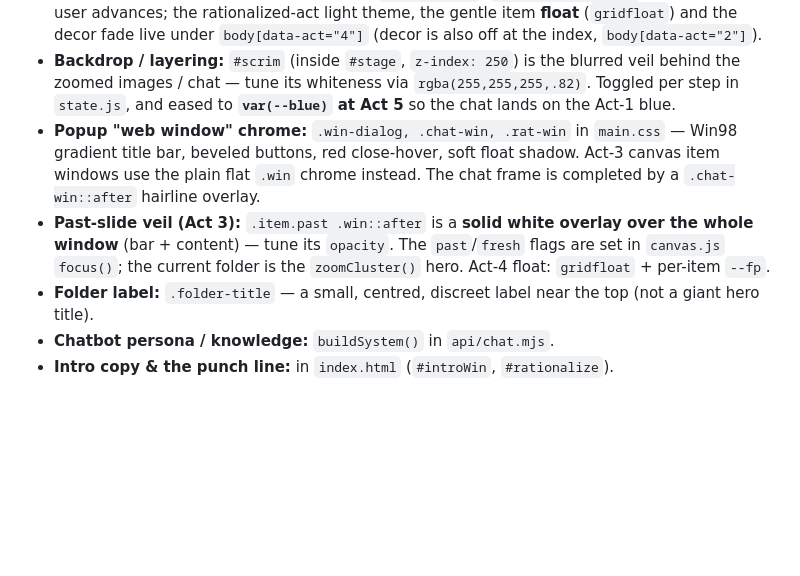
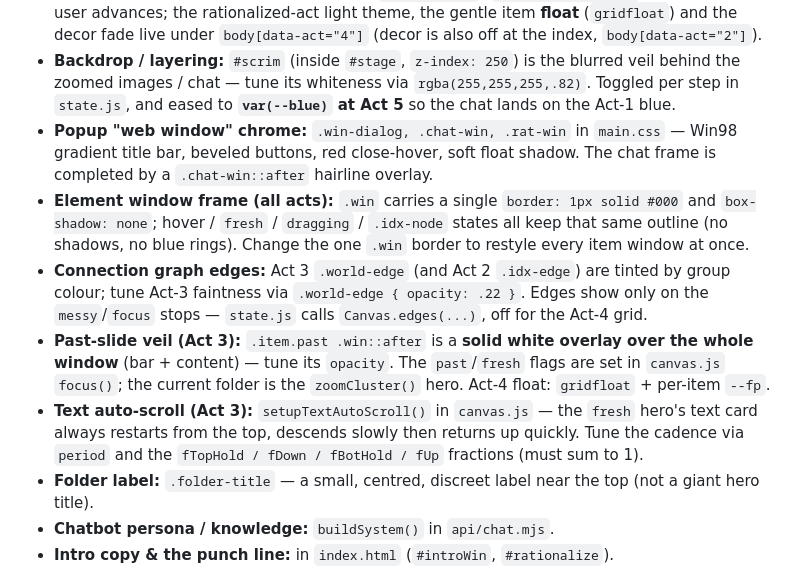
Before and after one commit to ramon-garcia-ayala/the-black-box_theory, a Markdown page: CLAUDE.md, the part around one of its changes. Drawn GitHub-style; blank space fills up the shorter version.

```diff
--- a/CLAUDE.md
+++ b/CLAUDE.md
@@ -224,11 +234,20 @@ If no key is set, the page works fully and the chatbot returns a graceful in-cha
   zoomed images / chat — tune its whiteness via `rgba(255,255,255,.82)`. Toggled per step in
   `state.js`, and eased to **`var(--blue)` at Act 5** so the chat lands on the Act-1 blue.
 - **Popup "web window" chrome:** `.win-dialog, .chat-win, .rat-win` in `main.css` — Win98 gradient
-  title bar, beveled buttons, red close-hover, soft float shadow. Act-3 canvas item windows use the
-  plain flat `.win` chrome instead. The chat frame is completed by a `.chat-win::after` hairline overlay.
+  title bar, beveled buttons, red close-hover, soft float shadow. The chat frame is completed by a
+  `.chat-win::after` hairline overlay.
+- **Element window frame (all acts):** `.win` carries a single `border: 1px solid #000` and
+  `box-shadow: none`; hover / `fresh` / `dragging` / `.idx-node` states all keep that same outline
+  (no shadows, no blue rings). Change the one `.win` border to restyle every item window at once.
+- **Connection graph edges:** Act 3 `.world-edge` (and Act 2 `.idx-edge`) are tinted by group colour;
+  tune Act-3 faintness via `.world-edge { opacity: .22 }`. Edges show only on the `messy`/`focus`
+  stops — `state.js` calls `Canvas.edges(...)`, off for the Act-4 grid.
 - **Past-slide veil (Act 3):** `.item.past .win::after` is a **solid white overlay over the whole
   window** (bar + content) — tune its `opacity`. The `past`/`fresh` flags are set in `canvas.js`
   `focus()`; the current folder is the `zoomCluster()` hero. Act-4 float: `gridfloat` + per-item `--fp`.
+- **Text auto-scroll (Act 3):** `setupTextAutoScroll()` in `canvas.js` — the `fresh` hero's text
+  card always restarts from the top, descends slowly then returns up quickly. Tune the cadence via
+  `period` and the `fTopHold / fDown / fBotHold / fUp` fractions (must sum to 1).
 - **Folder label:** `.folder-title` — a small, centred, discreet label near the top (not a giant
   hero title).
 - **Chatbot persona / knowledge:** `buildSystem()` in `api/chat.mjs`.
```
Also changed, not shown: other parts of CLAUDE.md (+20 -10 lines).
